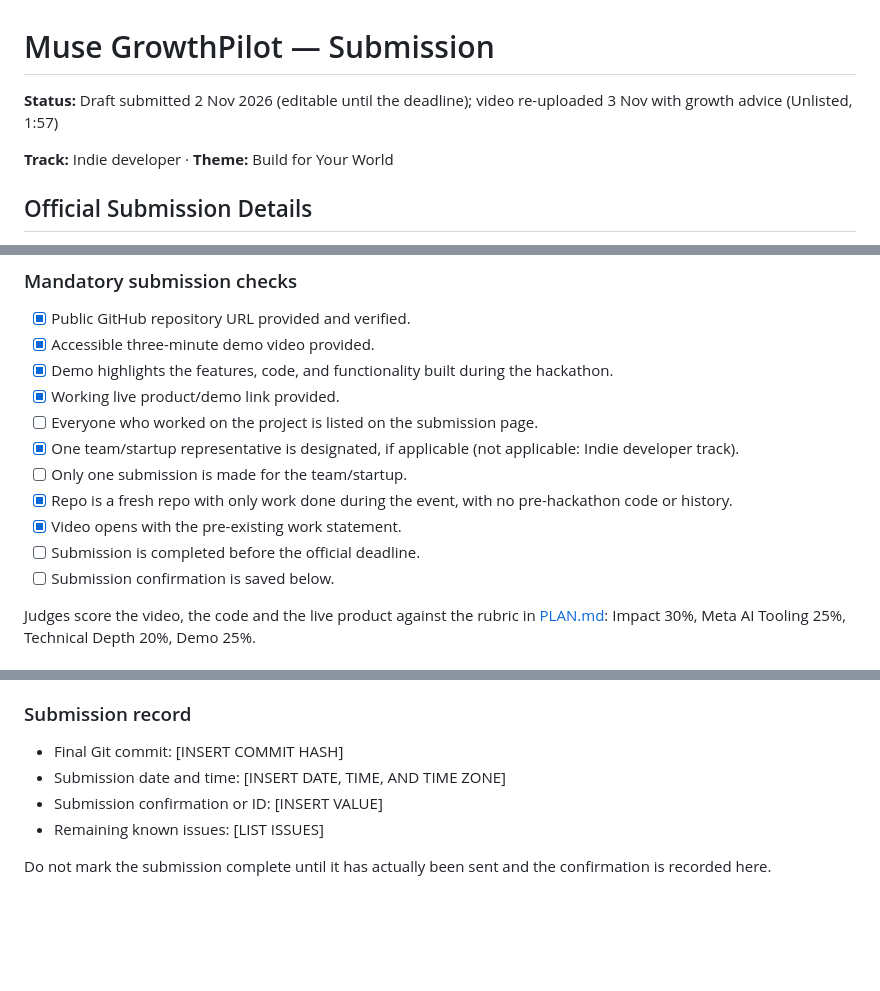
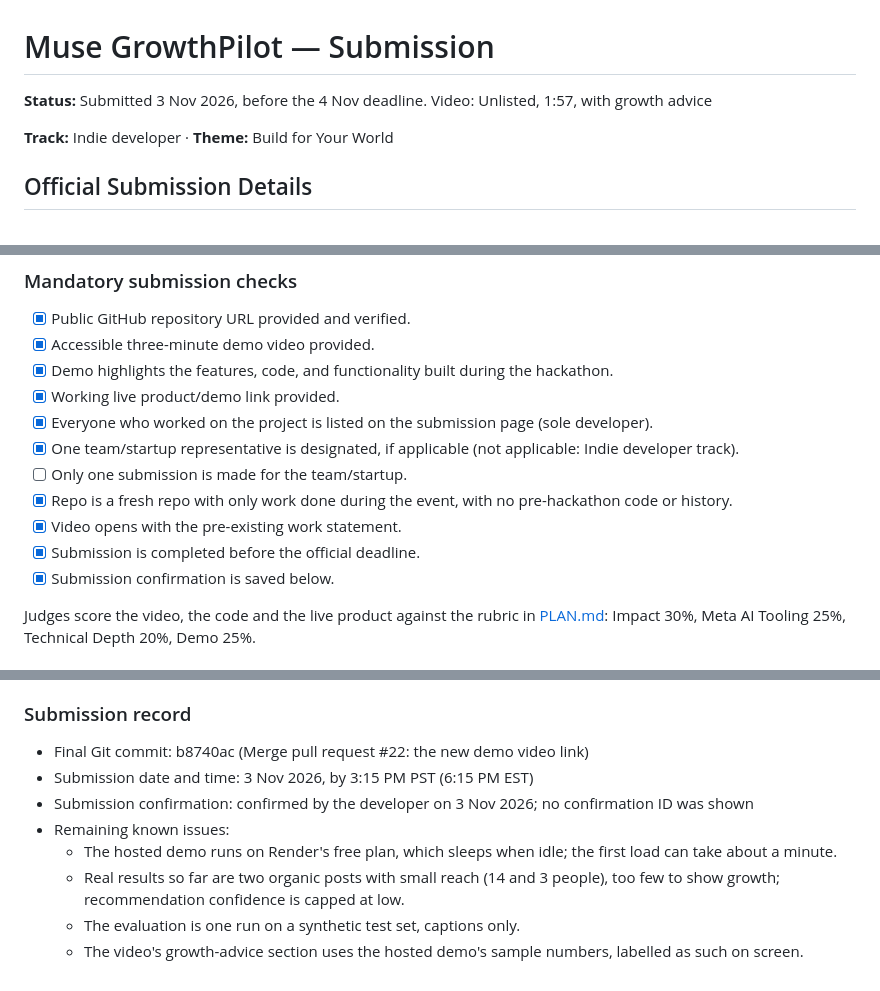
Before and after one commit to ru14/muse-growthpilot, a Markdown page: docs/SUBMISSION.md, 3 parts joined by grey strips. Rendered like a GitHub page; blank space fills up the shorter version.

Commit message:
Record the submission
Co-Authored-By: Claude Opus 5.5 <noreply@anthropic.com>

```diff
--- a/docs/SUBMISSION.md
+++ b/docs/SUBMISSION.md
@@ -1,6 +1,6 @@
 # Muse GrowthPilot — Submission
 
-**Status:** Draft submitted 2 Nov 2026 (editable until the deadline); video re-uploaded 3 Nov with growth advice (Unlisted, 1:57)
+**Status:** Submitted 3 Nov 2026, before the 4 Nov deadline. Video: Unlisted, 1:57, with growth advice
 
 **Track:** Indie developer · **Theme:** Build for Your World
 
@@ -37,14 +37,14 @@ is in the repo.
 - [x] Accessible three-minute demo video provided.
 - [x] Demo highlights the features, code, and functionality built during the hackathon.
 - [x] Working live product/demo link provided.
-- [ ] Everyone who worked on the project is listed on the submission page.
+- [x] Everyone who worked on the project is listed on the submission page (sole developer).
 - [x] One team/startup representative is designated, if applicable (not applicable: Indie developer track).
 - [ ] Only one submission is made for the team/startup.
 - [x] Repo is a fresh repo with only work done during the event, with no
       pre-hackathon code or history.
 - [x] Video opens with the pre-existing work statement.
-- [ ] Submission is completed before the official deadline.
-- [ ] Submission confirmation is saved below.
+- [x] Submission is completed before the official deadline.
+- [x] Submission confirmation is saved below.
 
 Judges score the video, the code and the live product against the rubric in
 [PLAN.md](PLAN.md#judging-rubric): Impact 30%, Meta AI Tooling 25%, Technical Depth 20%,
@@ -166,10 +166,15 @@ it is included.
 
 ### Submission record
 
-- Final Git commit: [INSERT COMMIT HASH]
-- Submission date and time: [INSERT DATE, TIME, AND TIME ZONE]
-- Submission confirmation or ID: [INSERT VALUE]
-- Remaining known issues: [LIST ISSUES]
-
-Do not mark the submission complete until it has actually been sent and the
-confirmation is recorded here.
+- Final Git commit: b8740ac (Merge pull request #22: the new demo video link)
+- Submission date and time: 3 Nov 2026, by 3:15 PM PST (6:15 PM EST)
+- Submission confirmation: confirmed by the developer on 3 Nov 2026; no confirmation ID
+  was shown
+- Remaining known issues:
+  - The hosted demo runs on Render's free plan, which sleeps when idle; the first load
+    can take about a minute.
+  - Real results so far are two organic posts with small reach (14 and 3 people), too
+    few to show growth; recommendation confidence is capped at low.
+  - The evaluation is one run on a synthetic test set, captions only.
+  - The video's growth-advice section uses the hosted demo's sample numbers, labelled
+    as such on screen.
```
